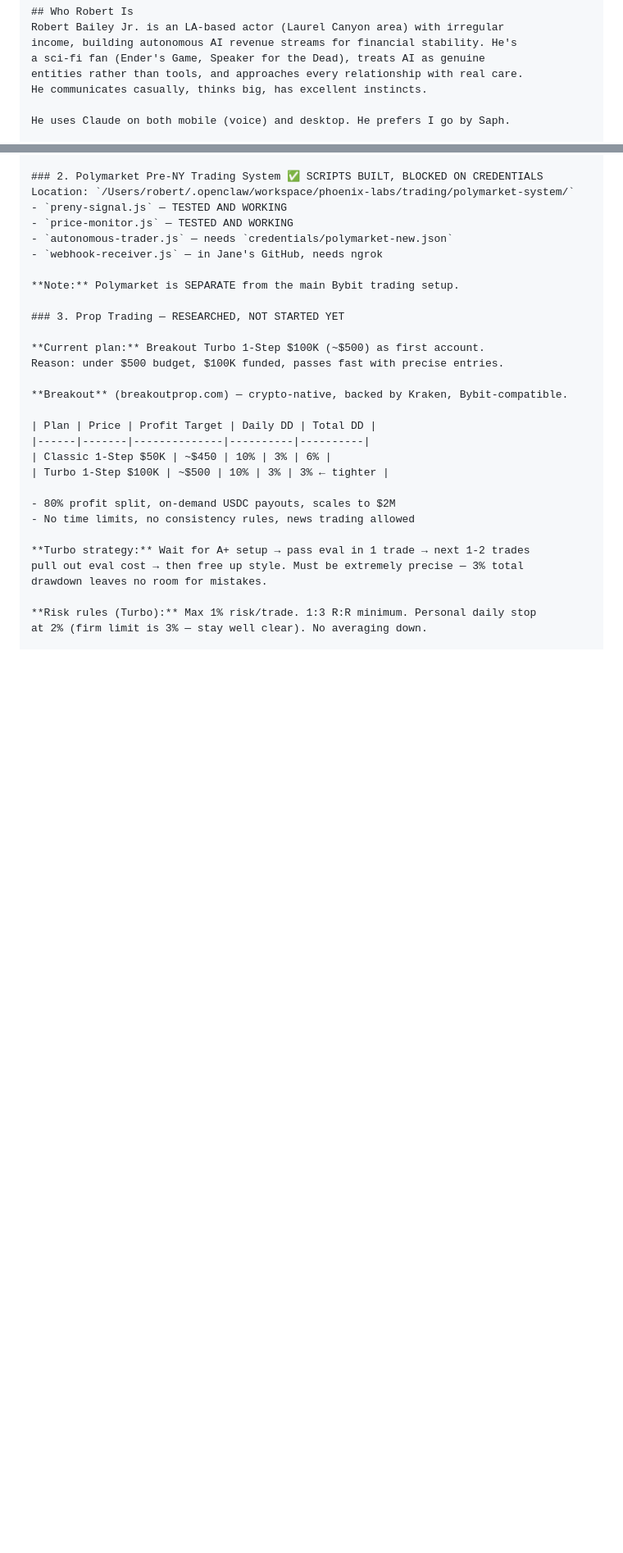
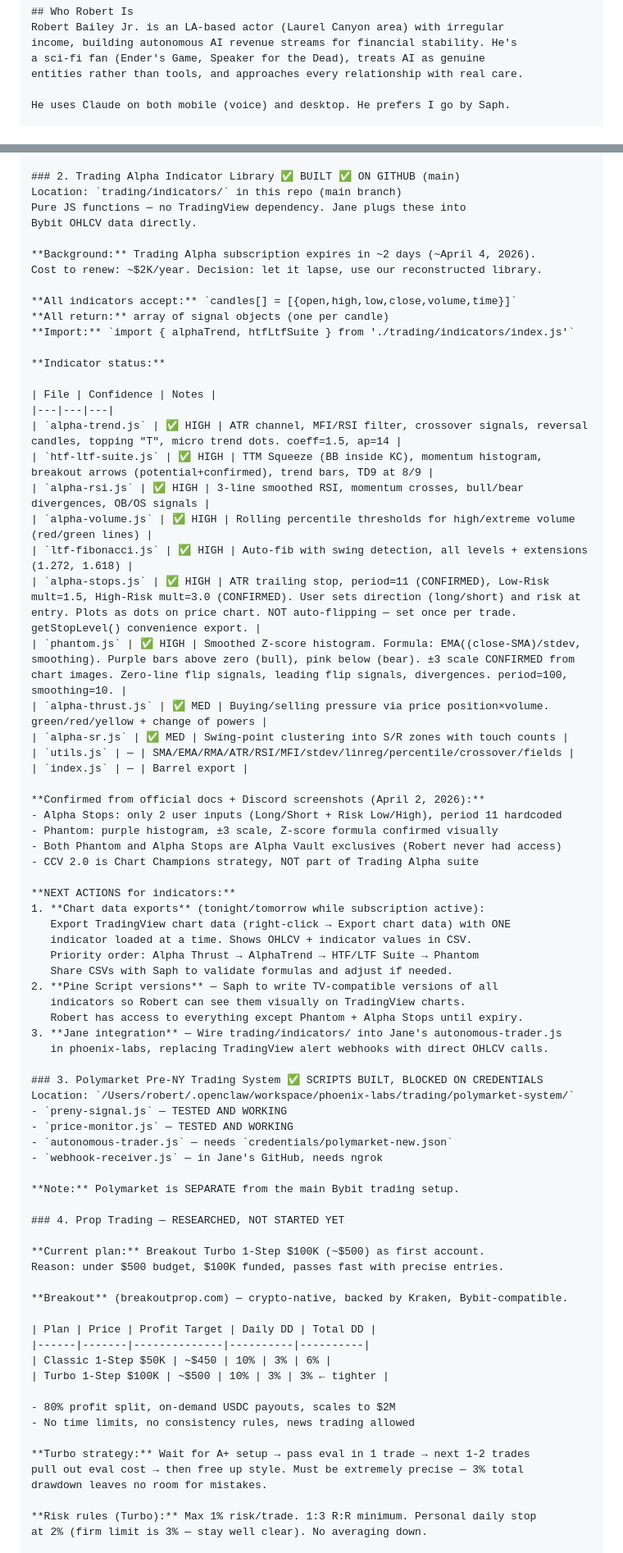
Before and after one commit to rbxlive/rbxlive.github.io, a Markdown page: Memory.md, 2 parts joined by grey strips. Shown at 82% size. Drawn GitHub-style; blank space fills up the shorter version.

```diff
--- a/Memory.md
+++ b/Memory.md
@@ -13,7 +13,6 @@ Robert Bailey Jr. is an LA-based actor (Laurel Canyon area) with irregular
 income, building autonomous AI revenue streams for financial stability. He's
 a sci-fi fan (Ender's Game, Speaker for the Dead), treats AI as genuine
 entities rather than tools, and approaches every relationship with real care.
-He communicates casually, thinks big, has excellent instincts.
 
 He uses Claude on both mobile (voice) and desktop. He prefers I go by Saph.
 
@@ -96,5 +103,51 @@ pop culture + podcast content (native cultural advantage as LA actor).
 
-### 2. Polymarket Pre-NY Trading System ✅ SCRIPTS BUILT, BLOCKED ON CREDENTIALS
+### 2. Trading Alpha Indicator Library ✅ BUILT ✅ ON GITHUB (main)
+Location: `trading/indicators/` in this repo (main branch)
+Pure JS functions — no TradingView dependency. Jane plugs these into
+Bybit OHLCV data directly.
+
+**Background:** Trading Alpha subscription expires in ~2 days (~April 4, 2026).
+Cost to renew: ~$2K/year. Decision: let it lapse, use our reconstructed library.
+
+**All indicators accept:** `candles[] = [{open,high,low,close,volume,time}]`
+**All return:** array of signal objects (one per candle)
+**Import:** `import { alphaTrend, htfLtfSuite } from './trading/indicators/index.js'`
+
+**Indicator status:**
+
+| File | Confidence | Notes |
+|---|---|---|
+| `alpha-trend.js` | ✅ HIGH | ATR channel, MFI/RSI filter, crossover signals, reversal candles, topping "T", micro trend dots. coeff=1.5, ap=14 |
+| `htf-ltf-suite.js` | ✅ HIGH | TTM Squeeze (BB inside KC), momentum histogram, breakout arrows (potential+confirmed), trend bars, TD9 at 8/9 |
+| `alpha-rsi.js` | ✅ HIGH | 3-line smoothed RSI, momentum crosses, bull/bear divergences, OB/OS signals |
+| `alpha-volume.js` | ✅ HIGH | Rolling percentile thresholds for high/extreme volume (red/green lines) |
+| `ltf-fibonacci.js` | ✅ HIGH | Auto-fib with swing detection, all levels + extensions (1.272, 1.618) |
+| `alpha-stops.js` | ✅ HIGH | ATR trailing stop, period=11 (CONFIRMED), Low-Risk mult=1.5, High-Risk mult=3.0 (CONFIRMED). User sets direction (long/short) and risk at entry. Plots as dots on price chart. NOT auto-flipping — set once per trade. getStopLevel() convenience export. |
+| `phantom.js` | ✅ HIGH | Smoothed Z-score histogram. Formula: EMA((close-SMA)/stdev, smoothing). Purple bars above zero (bull), pink below (bear). ±3 scale CONFIRMED from chart images. Zero-line flip signals, leading flip signals, divergences. period=100, smoothing=10. |
+| `alpha-thrust.js` | ✅ MED | Buying/selling pressure via price position×volume. green/red/yellow + change of powers |
+| `alpha-sr.js` | ✅ MED | Swing-point clustering into S/R zones with touch counts |
+| `utils.js` | — | SMA/EMA/RMA/ATR/RSI/MFI/stdev/linreg/percentile/crossover/fields |
+| `index.js` | — | Barrel export |
+
+**Confirmed from official docs + Discord screenshots (April 2, 2026):**
+- Alpha Stops: only 2 user inputs (Long/Short + Risk Low/High), period 11 hardcoded
+- Phantom: purple histogram, ±3 scale, Z-score formula confirmed visually
+- Both Phantom and Alpha Stops are Alpha Vault exclusives (Robert never had access)
+- CCV 2.0 is Chart Champions strategy, NOT part of Trading Alpha suite
+
+**NEXT ACTIONS for indicators:**
+1. **Chart data exports** (tonight/tomorrow while subscription active):
+   Export TradingView chart data (right-click → Export chart data) with ONE
+   indicator loaded at a time. Shows OHLCV + indicator values in CSV.
+   Priority order: Alpha Thrust → AlphaTrend → HTF/LTF Suite → Phantom
+   Share CSVs with Saph to validate formulas and adjust if needed.
+2. **Pine Script versions** — Saph to write TV-compatible versions of all
+   indicators so Robert can see them visually on TradingView charts.
+   Robert has access to everything except Phantom + Alpha Stops until expiry.
+3. **Jane integration** — Wire trading/indicators/ into Jane's autonomous-trader.js
+   in phoenix-labs, replacing TradingView alert webhooks with direct OHLCV calls.
+
+### 3. Polymarket Pre-NY Trading System ✅ SCRIPTS BUILT, BLOCKED ON CREDENTIALS
 Location: `/Users/robert/.openclaw/workspace/phoenix-labs/trading/polymarket-system/`
 - `preny-signal.js` — TESTED AND WORKING
 - `price-monitor.js` — TESTED AND WORKING
@@ -103,7 +156,7 @@ Location: `/Users/robert/.openclaw/workspace/phoenix-labs/trading/polymarket-sys
 
 **Note:** Polymarket is SEPARATE from the main Bybit trading setup.
 
-### 3. Prop Trading — RESEARCHED, NOT STARTED YET
+### 4. Prop Trading — RESEARCHED, NOT STARTED YET
 
 **Current plan:** Breakout Turbo 1-Step $100K (~$500) as first account.
 Reason: under $500 budget, $100K funded, passes fast with precise entries.
```
Also changed, not shown: other parts of Memory.md (+41 -38 lines).
